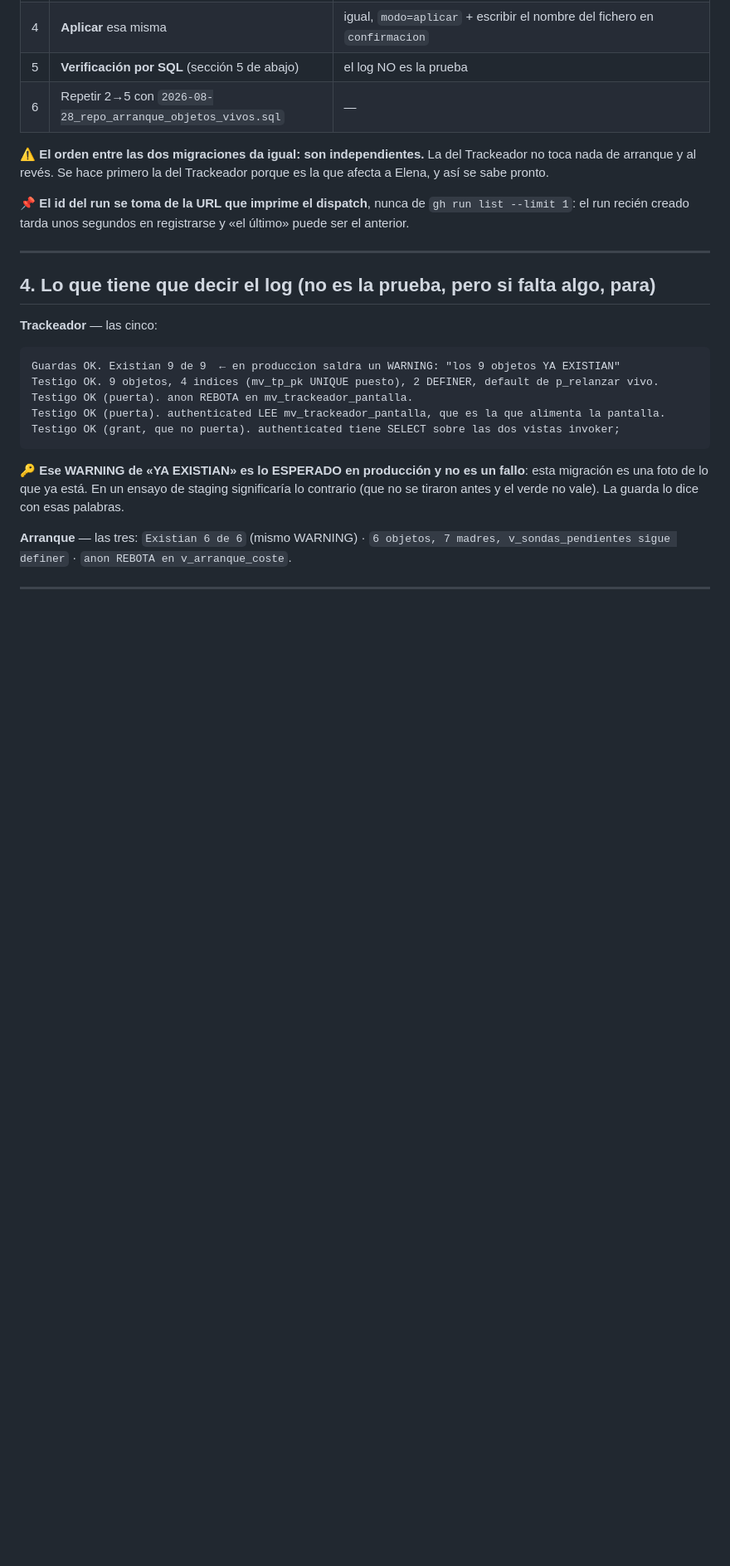
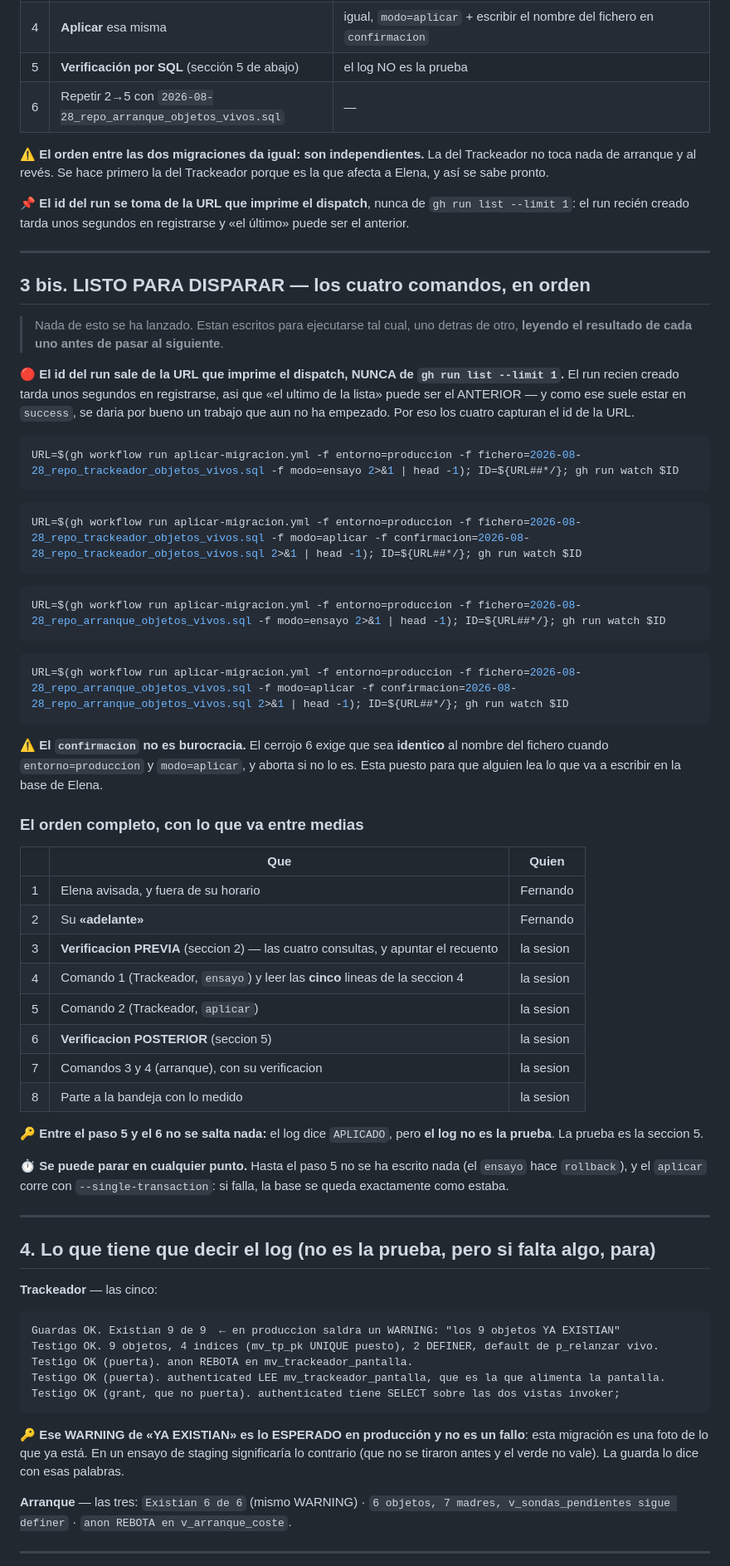
Before and after one commit to Moloka-Store/moloka-app, a Markdown page: docs/guion-aplicar-objetos-huerfanos-produccion.md, the part around one of its changes. Shown at 83% size. GitHub-like rendering; blank space fills up the shorter version.

````diff
--- a/docs/guion-aplicar-objetos-huerfanos-produccion.md
+++ b/docs/guion-aplicar-objetos-huerfanos-produccion.md
@@ -158,7 +211,61 @@ Los dos ficheros están **en `main`** y **ensayados y aplicados en staging**.
 
 📌 **El id del run se toma de la URL que imprime el dispatch**, nunca de `gh run list --limit 1`: el run recién creado tarda unos segundos en registrarse y «el último» puede ser el anterior.
 
+
 ---
+
+## 3 bis. LISTO PARA DISPARAR — los cuatro comandos, en orden
+
+> Nada de esto se ha lanzado. Estan escritos para ejecutarse tal cual, uno detras de otro,
+> **leyendo el resultado de cada uno antes de pasar al siguiente**.
+
+🔴 **El id del run sale de la URL que imprime el dispatch, NUNCA de `gh run list --limit 1`.**
+El run recien creado tarda unos segundos en registrarse, asi que «el ultimo de la lista» puede
+ser el ANTERIOR — y como ese suele estar en `success`, se daria por bueno un trabajo que aun no
+ha empezado. Por eso los cuatro capturan el id de la URL.
+
+```bash
+URL=$(gh workflow run aplicar-migracion.yml -f entorno=produccion -f fichero=2026-08-28_repo_trackeador_objetos_vivos.sql -f modo=ensayo 2>&1 | head -1); ID=${URL##*/}; gh run watch $ID
+```
+
+```bash
+URL=$(gh workflow run aplicar-migracion.yml -f entorno=produccion -f fichero=2026-08-28_repo_trackeador_objetos_vivos.sql -f modo=aplicar -f confirmacion=2026-08-28_repo_trackeador_objetos_vivos.sql 2>&1 | head -1); ID=${URL##*/}; gh run watch $ID
+```
+
+```bash
+URL=$(gh workflow run aplicar-migracion.yml -f entorno=produccion -f fichero=2026-08-28_repo_arranque_objetos_vivos.sql -f modo=ensayo 2>&1 | head -1); ID=${URL##*/}; gh run watch $ID
+```
+
+```bash
+URL=$(gh workflow run aplicar-migracion.yml -f entorno=produccion -f fichero=2026-08-28_repo_arranque_objetos_vivos.sql -f modo=aplicar -f confirmacion=2026-08-28_repo_arranque_objetos_vivos.sql 2>&1 | head -1); ID=${URL##*/}; gh run watch $ID
+```
+
+⚠️ **El `confirmacion` no es burocracia.** El cerrojo 6 exige que sea **identico** al nombre del
+fichero cuando `entorno=produccion` y `modo=aplicar`, y aborta si no lo es. Esta puesto para que
+alguien lea lo que va a escribir en la base de Elena.
+
+### El orden completo, con lo que va entre medias
+
+| | Que | Quien |
+|---|---|---|
+| 1 | Elena avisada, y fuera de su horario | Fernando |
+| 2 | Su **«adelante»** | Fernando |
+| 3 | **Verificacion PREVIA** (seccion 2) — las cuatro consultas, y apuntar el recuento | la sesion |
+| 4 | Comando 1 (Trackeador, `ensayo`) y leer las **cinco** lineas de la seccion 4 | la sesion |
+| 5 | Comando 2 (Trackeador, `aplicar`) | la sesion |
+| 6 | **Verificacion POSTERIOR** (seccion 5) | la sesion |
+| 7 | Comandos 3 y 4 (arranque), con su verificacion | la sesion |
+| 8 | Parte a la bandeja con lo medido | la sesion |
+
+🔑 **Entre el paso 5 y el 6 no se salta nada:** el log dice `APLICADO`, pero **el log no es la
+prueba**. La prueba es la seccion 5.
+
+⏱️ **Se puede parar en cualquier punto.** Hasta el paso 5 no se ha escrito nada (el `ensayo` hace
+`rollback`), y el `aplicar` corre con `--single-transaction`: si falla, la base se queda
+exactamente como estaba.
+
+---
+
 
 ## 4. Lo que tiene que decir el log (no es la prueba, pero si falta algo, para)
 
````
Also changed, not shown: other parts of docs/guion-aplicar-objetos-huerfanos-produccion.md (+55 -2 lines).
